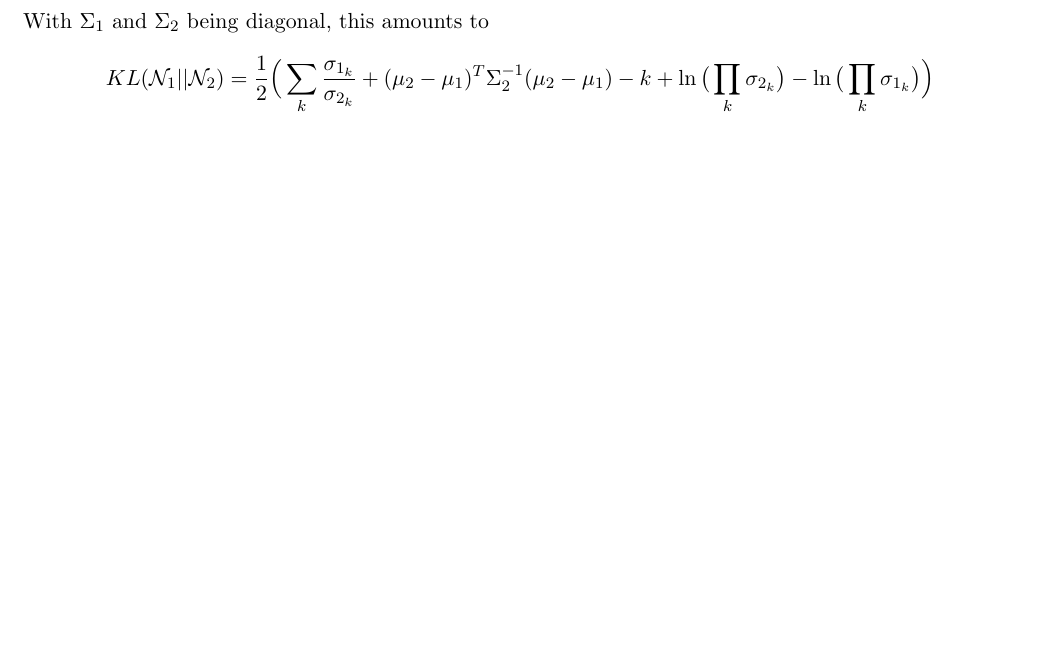
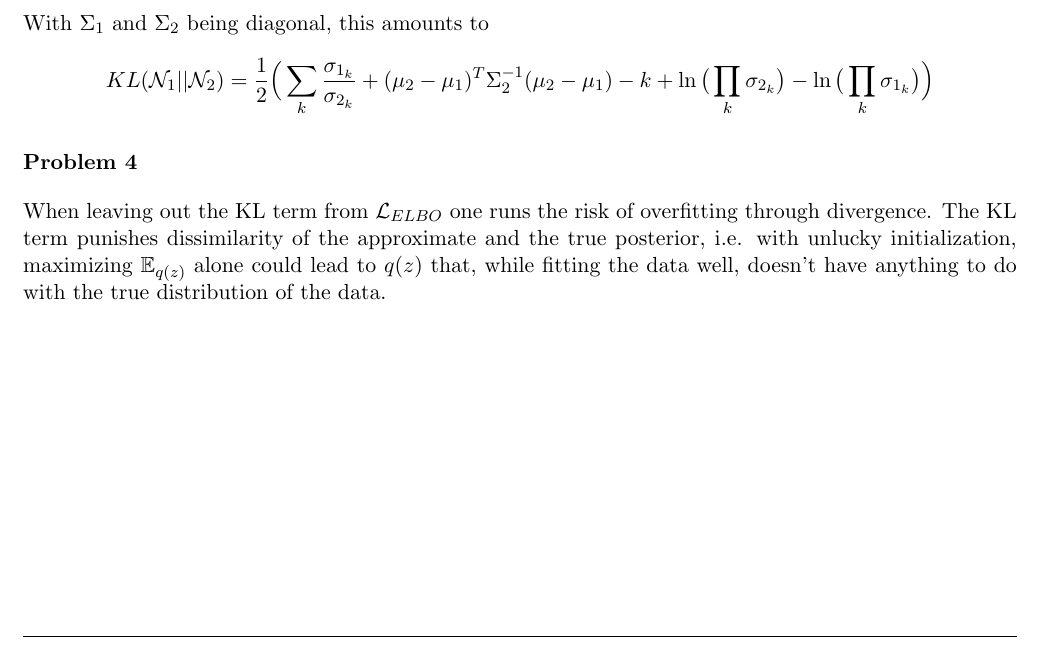
Before and after one commit to TomLadek/ml_homework, a LaTeX problem sheet (homework_tex/hw11/ml1_homework.tex): part of page 2 of 2, cut so that both start at the same text, the shorter picture padded with empty space. Compiled offline with pdfLaTeX.

Commit message:
added hw11_ex4

```diff
--- a/homework_tex/hw11/ml1_homework.tex
+++ b/homework_tex/hw11/ml1_homework.tex
@@ -121,4 +121,7 @@ With $\Sigma_1$ and $\Sigma_2$ being diagonal, this amounts to
 	KL(\mathcal{N}_1 || \mathcal{N}_2) &= \dfrac{1}{2} \Big(\sum_k \dfrac{\sigma_{1_k}}{\sigma_{2_k}} + (\mu_2 - \mu_1)^T \Sigma_2^{-1}(\mu_2 - \mu_1) - k + \ln\big(\prod_k \sigma_{2_k}{}\big) - \ln\big(\prod_k \sigma_{1_k}\big)\Big)
 \end{align*}
 
+\exercise
+When leaving out the KL term from $\mathcal{L}_{ELBO}$ one runs the risk of overfitting through divergence. The KL term punishes dissimilarity of the approximate and the true posterior, i.e. with unlucky initialization, maximizing $\mathbb{E}_{q(z)}$ alone could lead to $q(z)$ that, while fitting the data well, doesn't have anything to do with the true distribution of the data.
+
 \end{document}
```
Also changed, not shown: homework_tex/hw11/ml1_homework.pdf, 2 other files.
